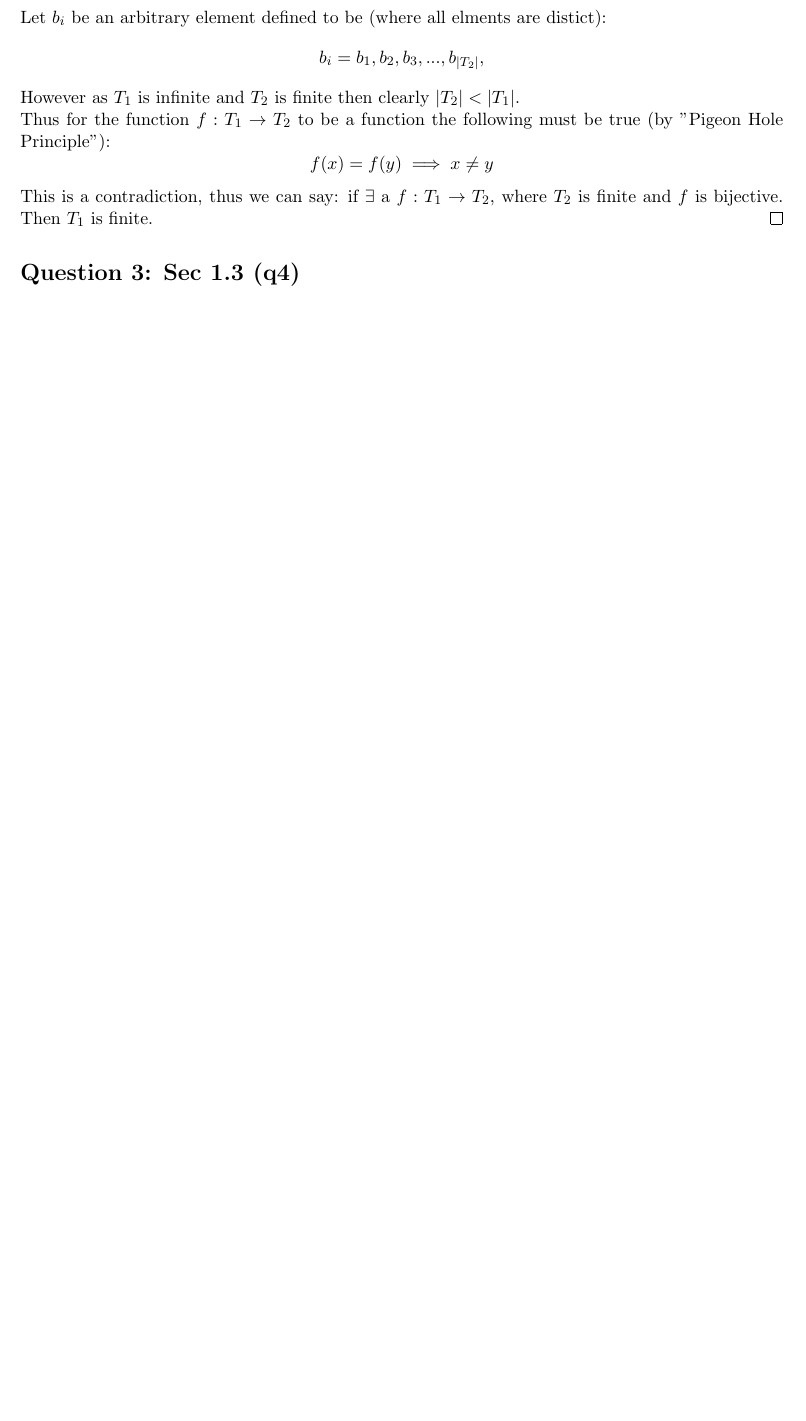
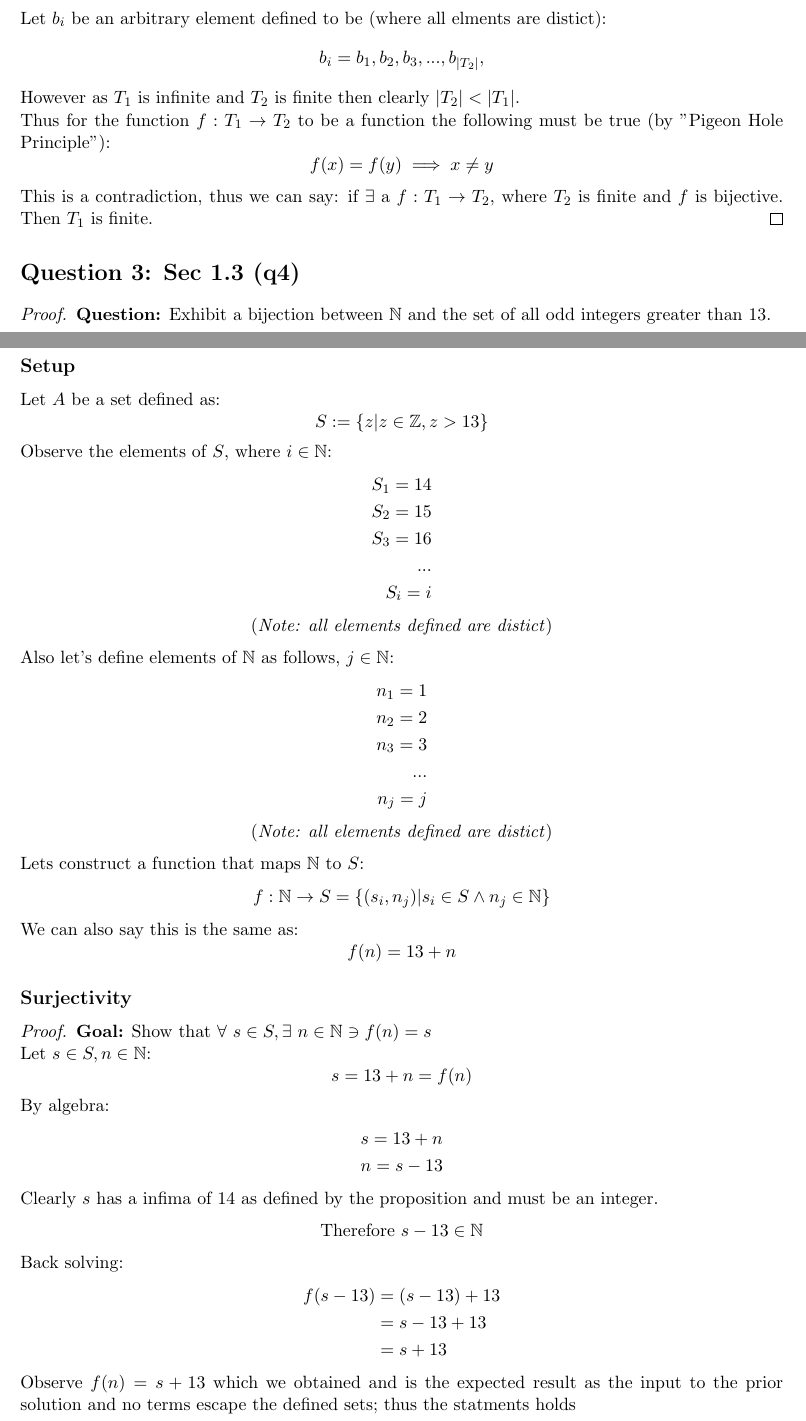
Before and after one commit to arenvista/MATH-301, a LaTeX document (HW/01/01.tex): part of page 4 of 5 before the commit and two parts of pages 4 and 5 of 7 after it, the two joined at a grey line, cut so that both start at the same text, the shorter picture padded with empty space. Compiled offline with LaTeX, dvips and Ghostscript.

Commit message:
answered question 3

```diff
--- a/HW/01/01.tex
+++ b/HW/01/01.tex
@@ -157,4 +157,60 @@ As there exists a bijective function $h: C \rightarrow S \cup T \implies  S \cup
 \end{proof}
 % END
 \section*{Question 3: Sec 1.3 (q4)}
-\textbf{Question:} Exhibit a bijection between $\mathbb{N}$ and the set of all odd integers greater than 13.
+\begin{proof} \textbf{Question:} Exhibit a bijection between $\mathbb{N}$ and the set of all odd integers greater than 13. \\
+	\subsection*{Setup}
+	Let $A$ be a set defined as:
+	\[
+		S := \{ z | z \in \mathbb{Z}, z > 13 \}
+	\]
+	Observe the elements of $S$, where $i \in \mathbb{N}$:
+	\begin{align*}
+		S_1 = 14 \\
+		S_2 = 15 \\
+		S_3 = 16 \\
+		...      \\
+		S_i = i
+	\end{align*}
+	\begin{center} (\textit{Note: all elements defined are distict}) \end{center}
+	Also let's define elements of $\mathbb{N}$ as follows, $j \in \mathbb{N}$:
+	\begin{align*}
+		n_1 = 1 \\
+		n_2 = 2 \\
+		n_3 = 3 \\
+		...     \\
+		n_j = j
+	\end{align*}
+	\begin{center} (\textit{Note: all elements defined are distict}) \end{center}
+	Lets construct a function that maps $\mathbb{N}$ to $S$:
+	\[
+		f: \mathbb{N} \rightarrow S = \{ (s_i,n_j) | s_i \in S \land n_j \in \mathbb{N}  \}
+	\]
+	We can also say this is the same as:
+	\[
+		f(n) = 13 + n
+	\]
+	% prove via php; i.e. compare cardinalites; => if |A| = |B| imp exi a func f: A -> B s.t. f is bijective; question asks to exhibit (thus must construct a func. )
+	\subsection*{Surjectivity}
+	\begin{proof} \textbf{Goal:} Show that $\forall ~s \in S, \exists ~n \in \mathbb{N} \ni f(n) = s$ \\
+		Let $s \in S, n \in \mathbb{N}$:
+		\[
+			s = 13 + n = f(n)
+		\]
+		By algebra:
+		\begin{align*}
+			s = 13 + n \\
+			n = s - 13
+		\end{align*}
+		Clearly $s$ has a infima of 14 as defined by the proposition and must be an integer.
+		\begin{center} Therefore $s - 13 \in \mathbb{N}$ \end{center}
+		Back solving:
+		\begin{align*}
+			f(s-13) & = (s-13) + 13 \\
+			        & = s -13 + 13  \\
+			        & = s + 13
+		\end{align*}
+		Observe $f(n) = s + 13$ which we obtained and is the expected result as the input to the prior solution and no terms escape the defined sets; thus the statments holds
+		\begin{center}
+			We have show that $\forall ~s \in S, \exists ~n \in \mathbb{N} \ni f(n) = s$. \\
+			Therefore $f$ is surjective.
+		\end{center}
```
Also changed, not shown: HW/01/01.pdf, HW/01/01.tex (52 more changed lines), 3 other files. Lines whose indentation alone changed are shown as unchanged.
